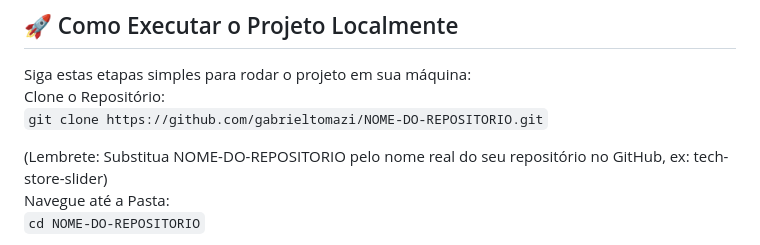
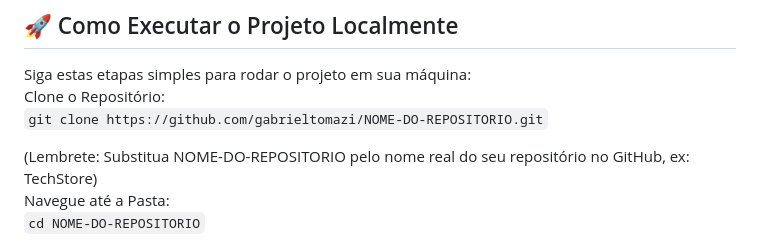
Before and after one commit to gabrieltomazi/TechStore, a Markdown page: README.md, the part around the change. GitHub-like rendering.

````diff
--- a/README.md
+++ b/README.md
@@ -37,7 +37,7 @@ Siga estas etapas simples para rodar o projeto em sua máquina:<br>
 Clone o Repositório: <br>
 ```git clone https://github.com/gabrieltomazi/NOME-DO-REPOSITORIO.git```
 
-(Lembrete: Substitua NOME-DO-REPOSITORIO pelo nome real do seu repositório no GitHub, ex: tech-store-slider) <br>
+(Lembrete: Substitua NOME-DO-REPOSITORIO pelo nome real do seu repositório no GitHub, ex: TechStore) <br>
 Navegue até a Pasta: <br>
 ```cd NOME-DO-REPOSITORIO```
 
````
